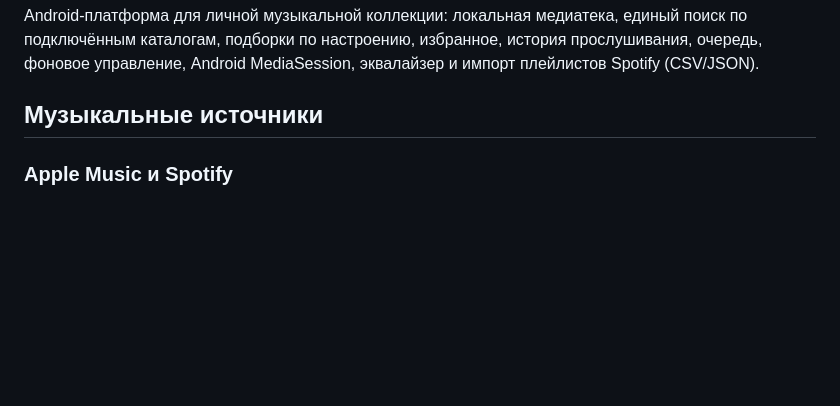
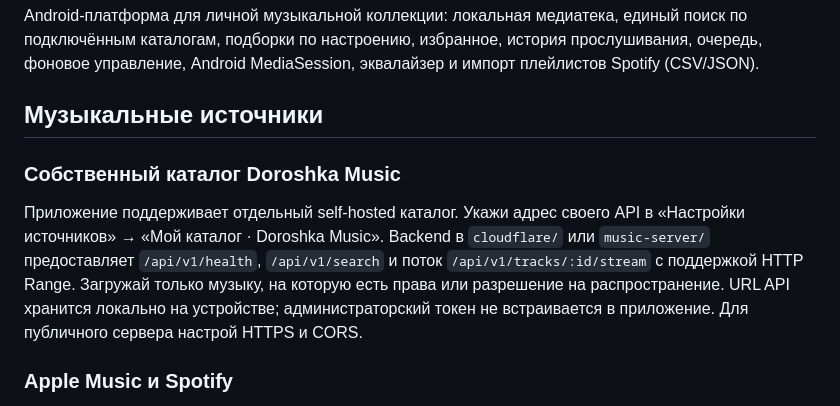
Before and after one commit to ReyRizuko/doroshka, a Markdown page: README.md, the part around the change. GitHub-like rendering; blank space fills up the shorter version.

Commit message:
Document first-party music catalog

```diff
--- a/README.md
+++ b/README.md
@@ -3,6 +3,11 @@
 Android-платформа для личной музыкальной коллекции: локальная медиатека, единый поиск по подключённым каталогам, подборки по настроению, избранное, история прослушивания, очередь, фоновое управление, Android MediaSession, эквалайзер и импорт плейлистов Spotify (CSV/JSON).
 
 ## Музыкальные источники
+
+### Собственный каталог Doroshka Music
+
+Приложение поддерживает отдельный self-hosted каталог. Укажи адрес своего API в «Настройки источников» → «Мой каталог · Doroshka Music». Backend в `cloudflare/` или `music-server/` предоставляет `/api/v1/health`, `/api/v1/search` и поток `/api/v1/tracks/:id/stream` с поддержкой HTTP Range. Загружай только музыку, на которую есть права или разрешение на распространение. URL API хранится локально на устройстве; администраторский токен не встраивается в приложение. Для публичного сервера настрой HTTPS и CORS.
+
 
 ### Apple Music и Spotify
 
```
